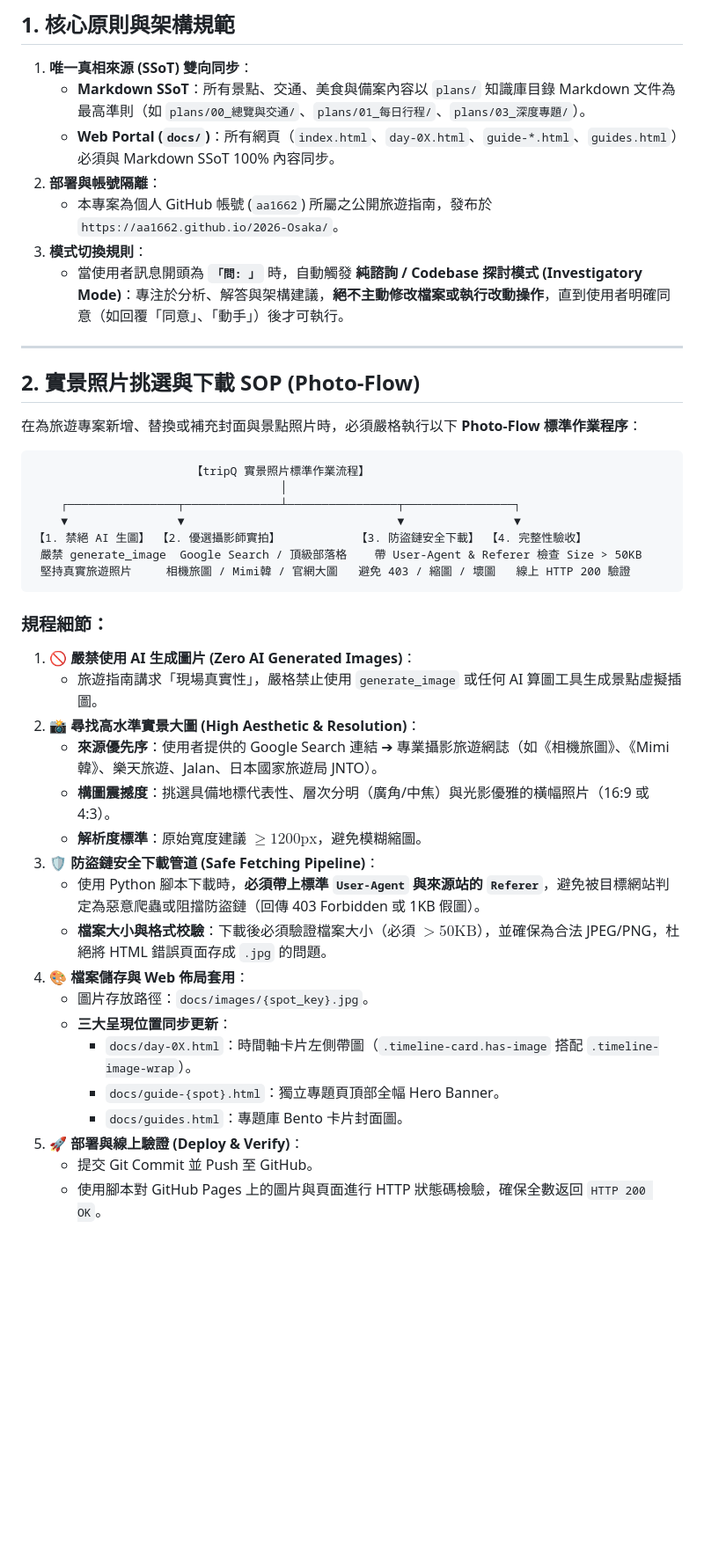
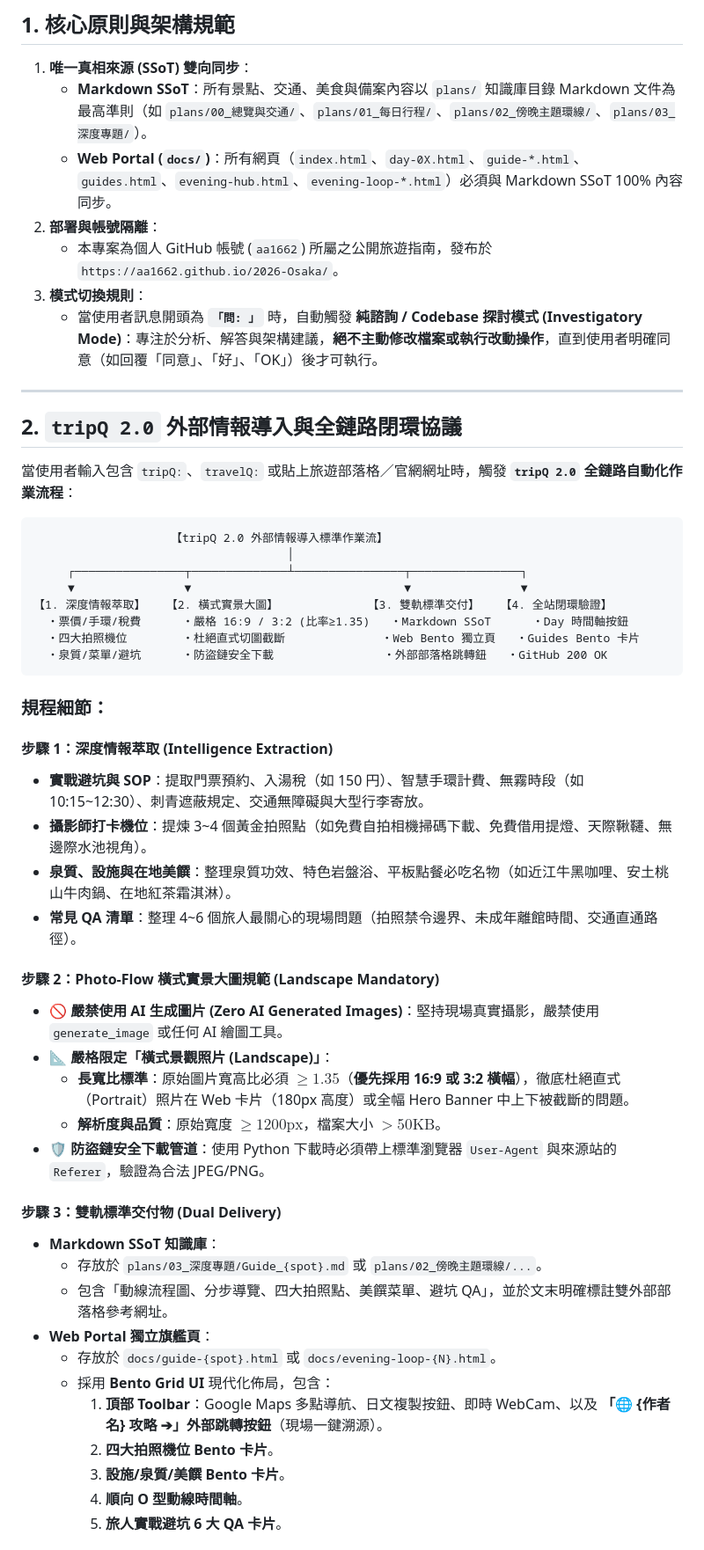
Before and after one commit to aa1662/2026-Osaka, a Markdown page: AGENTS.md, the part around one of its changes. Shown at 88% size. GitHub-like rendering; blank space fills up the shorter version.

Commit message:
docs: upgrade AGENTS.md with tripQ 2.0 full-stack intelligence and auto-integration SOP

````diff
--- a/AGENTS.md
+++ b/AGENTS.md
@@ -7,46 +7,55 @@
 ## 1. 核心原則與架構規範
 
 1. **唯一真相來源 (SSoT) 雙向同步**：
-   * **Markdown SSoT**：所有景點、交通、美食與備案內容以 `plans/` 知識庫目錄 Markdown 文件為最高準則（如 `plans/00_總覽與交通/`、`plans/01_每日行程/`、`plans/03_深度專題/`）。
-   * **Web Portal (`docs/`)**：所有網頁（`index.html`、`day-0X.html`、`guide-*.html`、`guides.html`）必須與 Markdown SSoT 100% 內容同步。
+   * **Markdown SSoT**：所有景點、交通、美食與備案內容以 `plans/` 知識庫目錄 Markdown 文件為最高準則（如 `plans/00_總覽與交通/`、`plans/01_每日行程/`、`plans/02_傍晚主題環線/`、`plans/03_深度專題/`）。
+   * **Web Portal (`docs/`)**：所有網頁（`index.html`、`day-0X.html`、`guide-*.html`、`guides.html`、`evening-hub.html`、`evening-loop-*.html`）必須與 Markdown SSoT 100% 內容同步。
 2. **部署與帳號隔離**：
    * 本專案為個人 GitHub 帳號 (`aa1662`) 所屬之公開旅遊指南，發布於 `https://aa1662.github.io/2026-Osaka/`。
 3. **模式切換規則**：
-   * 當使用者訊息開頭為 **`「問: 」`** 時，自動觸發 **純諮詢 / Codebase 探討模式 (Investigatory Mode)**：專注於分析、解答與架構建議，**絕不主動修改檔案或執行改動操作**，直到使用者明確同意（如回覆「同意」、「動手」）後才可執行。
+   * 當使用者訊息開頭為 **`「問: 」`** 時，自動觸發 **純諮詢 / Codebase 探討模式 (Investigatory Mode)**：專注於分析、解答與架構建議，**絕不主動修改檔案或執行改動操作**，直到使用者明確同意（如回覆「同意」、「好」、「OK」）後才可執行。
 
 ---
 
-## 2. 實景照片挑選與下載 SOP (Photo-Flow)
+## 2. `tripQ 2.0` 外部情報導入與全鏈路閉環協議
 
-在為旅遊專案新增、替換或補充封面與景點照片時，必須嚴格執行以下 **Photo-Flow 標準作業程序**：
+當使用者輸入包含 `tripQ:`、`travelQ:` 或貼上旅遊部落格／官網網址時，觸發 **`tripQ 2.0` 全鏈路自動化作業流程**：
 
 ```
-                       【tripQ 實景照片標準作業流程】
-                                    │
-    ┌────────────────┬──────────────┴────────────────┬────────────────┐
-    ▼                ▼                               ▼                ▼
-【1. 禁絕 AI 生圖】 【2. 優選攝影師實拍】           【3. 防盜鏈安全下載】 【4. 完整性驗收】
- 嚴禁 generate_image  Google Search / 頂級部落格    帶 User-Agent & Referer 檢查 Size > 50KB
- 堅持真實旅遊照片     相機旅圖 / Mimi韓 / 官網大圖   避免 403 / 縮圖 / 壞圖   線上 HTTP 200 驗證
+                    【tripQ 2.0 外部情報導入標準作業流】
+                                     │
+     ┌────────────────┬──────────────┴────────────────┬────────────────┐
+     ▼                ▼                               ▼                ▼
+【1. 深度情報萃取】   【2. 橫式實景大圖】             【3. 雙軌標準交付】   【4. 全站閉環驗證】
+  ・票價/手環/稅費      ・嚴格 16:9 / 3:2 (比率≥1.35)   ・Markdown SSoT      ・Day 時間軸按鈕
+  ・四大拍照機位        ・杜絕直式切圖截斷              ・Web Bento 獨立頁   ・Guides Bento 卡片
+  ・泉質/菜單/避坑      ・防盜鏈安全下載                ・外部部落格跳轉鈕   ・GitHub 200 OK
 ```
 
 ### 規程細節：
 
-1. **🚫 嚴禁使用 AI 生成圖片 (Zero AI Generated Images)**：
-   * 旅遊指南講求「現場真實性」，嚴格禁止使用 `generate_image` 或任何 AI 算圖工具生成景點虛擬插圖。
-2. **📸 尋找高水準實景大圖 (High Aesthetic & Resolution)**：
-   * **來源優先序**：使用者提供的 Google Search 連結 ➔ 專業攝影旅遊網誌（如《相機旅圖》、《Mimi韓》、樂天旅遊、Jalan、日本國家旅遊局 JNTO）。
-   * **構圖震撼度**：挑選具備地標代表性、層次分明（廣角/中焦）與光影優雅的橫幅照片（16:9 或 4:3）。
-   * **解析度標準**：原始寬度建議 $\ge 1200\text{px}$，避免模糊縮圖。
-3. **🛡️ 防盜鏈安全下載管道 (Safe Fetching Pipeline)**：
-   * 使用 Python 腳本下載時，**必須帶上標準 `User-Agent` 與來源站的 `Referer`**，避免被目標網站判定為惡意爬蟲或阻擋防盜鏈（回傳 403 Forbidden 或 1KB 假圖）。
-   * **檔案大小與格式校驗**：下載後必須驗證檔案大小（必須 $> 50\text{KB}$），並確保為合法 JPEG/PNG，杜絕將 HTML 錯誤頁面存成 `.jpg` 的問題。
-4. **🎨 檔案儲存與 Web 佈局套用**：
-   * 圖片存放路徑：`docs/images/{spot_key}.jpg`。
-   * **三大呈現位置同步更新**：
-     * `docs/day-0X.html`：時間軸卡片左側帶圖（`.timeline-card.has-image` 搭配 `.timeline-image-wrap`）。
-     * `docs/guide-{spot}.html`：獨立專題頁頂部全幅 Hero Banner。
-     * `docs/guides.html`：專題庫 Bento 卡片封面圖。
-5. **🚀 部署與線上驗證 (Deploy & Verify)**：
-   * 提交 Git Commit 並 Push 至 GitHub。
-   * 使用腳本對 GitHub Pages 上的圖片與頁面進行 HTTP 狀態碼檢驗，確保全數返回 `HTTP 200 OK`。
+#### 步驟 1：深度情報萃取 (Intelligence Extraction)
+* **實戰避坑與 SOP**：提取門票預約、入湯稅（如 150 円）、智慧手環計費、無霧時段（如 10:15~12:30）、刺青遮蔽規定、交通無障礙與大型行李寄放。
+* **攝影師打卡機位**：提煉 3~4 個黃金拍照點（如免費自拍相機掃碼下載、免費借用提燈、天際鞦韆、無邊際水池視角）。
+* **泉質、設施與在地美饌**：整理泉質功效、特色岩盤浴、平板點餐必吃名物（如近江牛黑咖哩、安土桃山牛肉鍋、在地紅茶霜淇淋）。
+* **常見 QA 清單**：整理 4~6 個旅人最關心的現場問題（拍照禁令邊界、未成年離館時間、交通直通路徑）。
+
+#### 步驟 2：Photo-Flow 橫式實景大圖規範 (Landscape Mandatory)
+* **🚫 嚴禁使用 AI 生成圖片 (Zero AI Generated Images)**：堅持現場真實攝影，嚴禁使用 `generate_image` 或任何 AI 繪圖工具。
+* **📐 嚴格限定「橫式景觀照片 (Landscape)」**：
+  * **長寬比標準**：原始圖片寬高比必須 $\ge 1.35$（**優先採用 16:9 或 3:2 橫幅**），徹底杜絕直式（Portrait）照片在 Web 卡片（180px 高度）或全幅 Hero Banner 中上下被截斷的問題。
+  * **解析度與品質**：原始寬度 $\ge 1200\text{px}$，檔案大小 $> 50\text{KB}$。
+* **🛡️ 防盜鏈安全下載管道**：使用 Python 下載時必須帶上標準瀏覽器 `User-Agent` 與來源站的 `Referer`，驗證為合法 JPEG/PNG。
+
+#### 步驟 3：雙軌標準交付物 (Dual Delivery)
+* **Markdown SSoT 知識庫**：
+  * 存放於 `plans/03_深度專題/Guide_{spot}.md` 或 `plans/02_傍晚主題環線/...`。
+  * 包含「動線流程圖、分步導覽、四大拍照點、美饌菜單、避坑 QA」，並於文末明確標註雙外部部落格參考網址。
+* **Web Portal 獨立旗艦頁**：
+  * 存放於 `docs/guide-{spot}.html` 或 `docs/evening-loop-{N}.html`。
+  * 採用 **Bento Grid UI** 現代化佈局，包含：
+    1. **頂部 Toolbar**：Google Maps 多點導航、日文複製按鈕、即時 WebCam、以及 **「🌐 {作者名} 攻略 ➔」外部跳轉按鈕**（現場一鍵溯源）。
+    2. **四大拍照機位 Bento 卡片**。
+    3. **設施/泉質/美饌 Bento 卡片**。
+    4. **順向 O 型動線時間軸**。
+    5. **旅人實戰避坑 6 大 QA 卡片**。
+
````
Also changed, not shown: other parts of AGENTS.md (+16 -9 lines).
